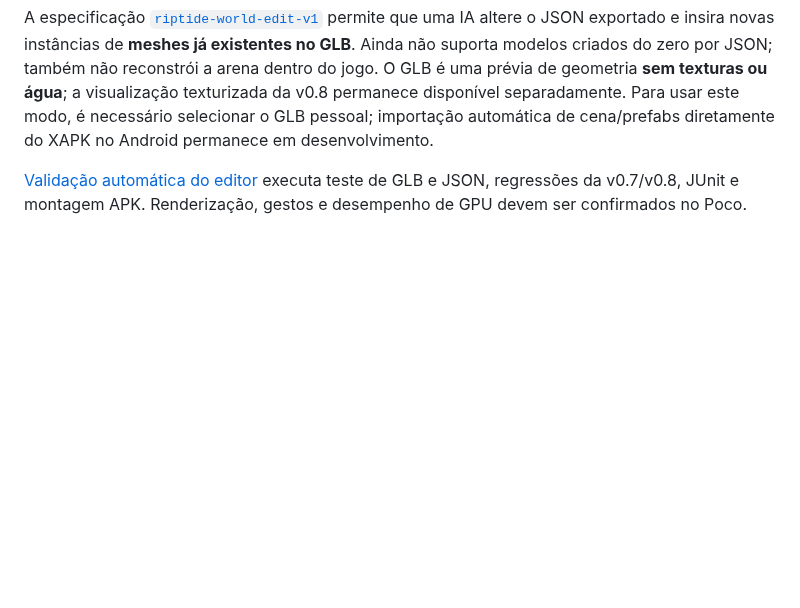
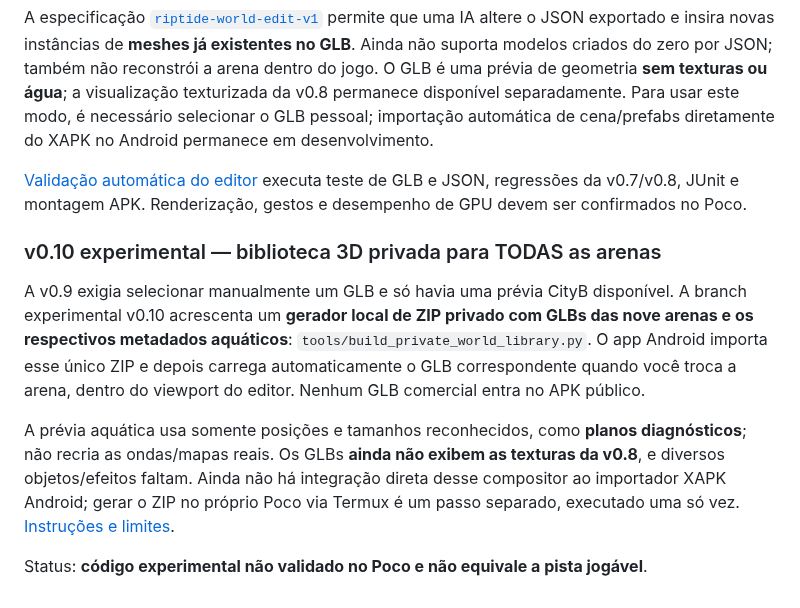
Before and after one commit to Nicky7x/Riptige, a Markdown page: README.md, the part around the change. Drawn GitHub-style; blank space fills up the shorter version.

Commit message:
chore(v0.10): document, version and test all-arena world library

```diff
--- a/README.md
+++ b/README.md
@@ -212,3 +212,12 @@ Além dos recursos da v0.8, a v0.9 abre **cenas GLB privadas** no próprio app:
 A especificação [`riptide-world-edit-v1`](docs/AI_SCENE_V09.md) permite que uma IA altere o JSON exportado e insira novas instâncias de **meshes já existentes no GLB**. Ainda não suporta modelos criados do zero por JSON; também não reconstrói a arena dentro do jogo. O GLB é uma prévia de geometria **sem texturas ou água**; a visualização texturizada da v0.8 permanece disponível separadamente. Para usar este modo, é necessário selecionar o GLB pessoal; importação automática de cena/prefabs diretamente do XAPK no Android permanece em desenvolvimento.
 
 [Validação automática do editor](https://github.com/Nicky7x/Riptige/actions/workflows/build-android.yml) executa teste de GLB e JSON, regressões da v0.7/v0.8, JUnit e montagem APK. Renderização, gestos e desempenho de GPU devem ser confirmados no Poco.
+
+
+### v0.10 experimental — biblioteca 3D privada para TODAS as arenas
+
+A v0.9 exigia selecionar manualmente um GLB e só havia uma prévia CityB disponível. A branch experimental v0.10 acrescenta um **gerador local de ZIP privado com GLBs das nove arenas e os respectivos metadados aquáticos**: `tools/build_private_world_library.py`. O app Android importa esse único ZIP e depois carrega automaticamente o GLB correspondente quando você troca a arena, dentro do viewport do editor. Nenhum GLB comercial entra no APK público.
+
+A prévia aquática usa somente posições e tamanhos reconhecidos, como **planos diagnósticos**; não recria as ondas/mapas reais. Os GLBs **ainda não exibem as texturas da v0.8**, e diversos objetos/efeitos faltam. Ainda não há integração direta desse compositor ao importador XAPK Android; gerar o ZIP no próprio Poco via Termux é um passo separado, executado uma só vez. [Instruções e limites](docs/WORLD_LIBRARY_V010.md).
+
+Status: **código experimental não validado no Poco e não equivale a pista jogável**.
```
